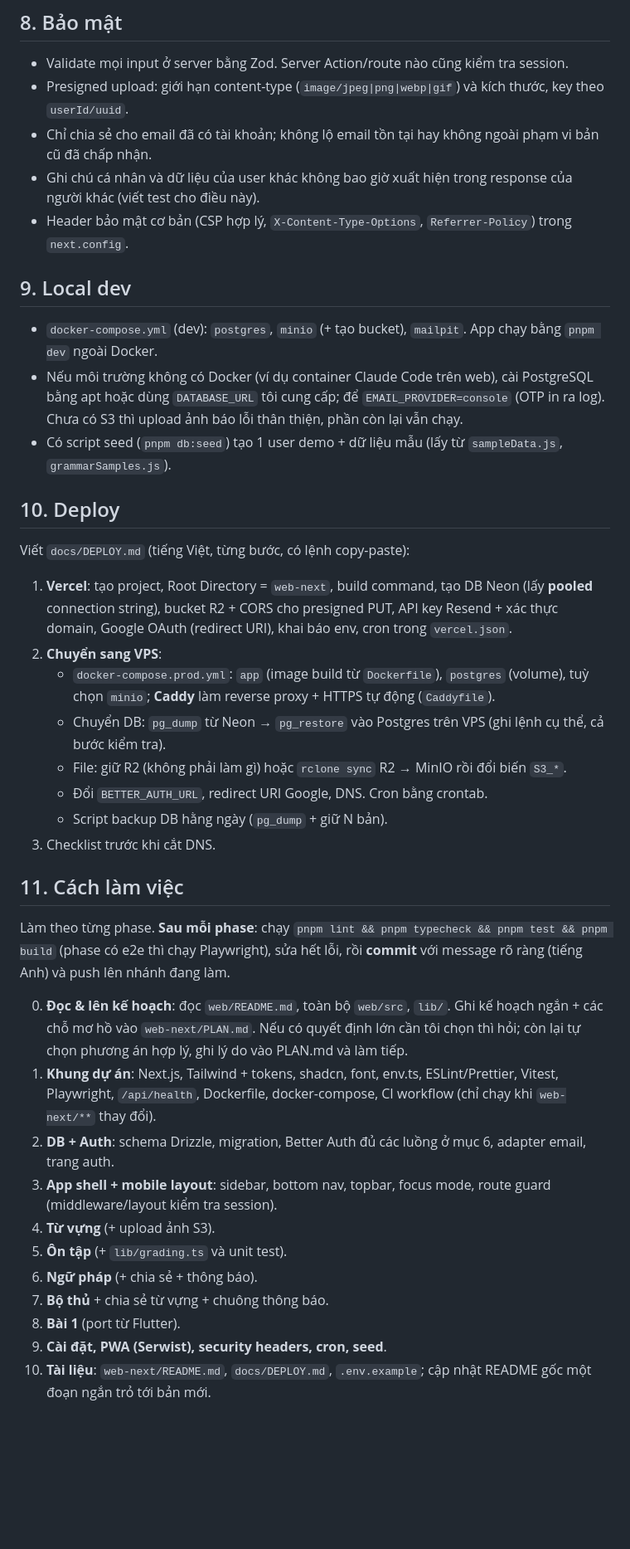
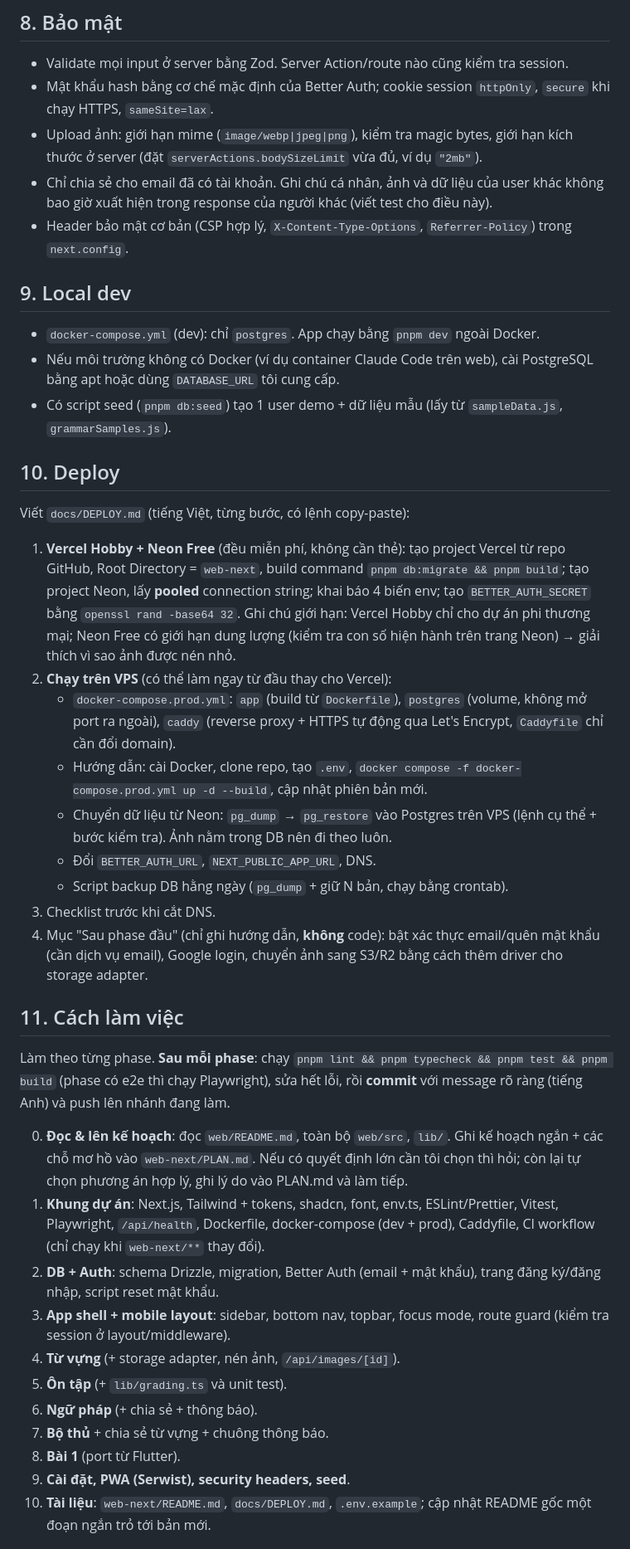
Before and after one commit to lingyuchinese97/lingyu-chinese, a Markdown page: docs/prompts/nextjs-migration.md, the part around one of its changes. Shown at 83% size. GitHub-like rendering; blank space fills up the shorter version.

```diff
--- a/docs/prompts/nextjs-migration.md
+++ b/docs/prompts/nextjs-migration.md
@@ -169,32 +180,38 @@ UI **hoàn toàn tiếng Việt**, giữ nguyên câu chữ, thông báo lỗi,
 ## 8. Bảo mật
 
 - Validate mọi input ở server bằng Zod. Server Action/route nào cũng kiểm tra session.
-- Presigned upload: giới hạn content-type (`image/jpeg|png|webp|gif`) và kích thước, key theo `userId/uuid`.
-- Chỉ chia sẻ cho email đã có tài khoản; không lộ email tồn tại hay không ngoài phạm vi bản cũ đã chấp nhận.
-- Ghi chú cá nhân và dữ liệu của user khác không bao giờ xuất hiện trong response của người khác (viết test cho điều này).
+- Mật khẩu hash bằng cơ chế mặc định của Better Auth; cookie session `httpOnly`, `secure` khi chạy HTTPS, `sameSite=lax`.
+- Upload ảnh: giới hạn mime (`image/webp|jpeg|png`), kiểm tra magic bytes, giới hạn kích thước ở server
+  (đặt `serverActions.bodySizeLimit` vừa đủ, ví dụ `"2mb"`).
+- Chỉ chia sẻ cho email đã có tài khoản. Ghi chú cá nhân, ảnh và dữ liệu của user khác không bao giờ xuất hiện trong response
+  của người khác (viết test cho điều này).
 - Header bảo mật cơ bản (CSP hợp lý, `X-Content-Type-Options`, `Referrer-Policy`) trong `next.config`.
 
 ## 9. Local dev
 
-- `docker-compose.yml` (dev): `postgres`, `minio` (+ tạo bucket), `mailpit`. App chạy bằng `pnpm dev` ngoài Docker.
-- Nếu môi trường không có Docker (ví dụ container Claude Code trên web), cài PostgreSQL bằng apt hoặc dùng
-  `DATABASE_URL` tôi cung cấp; để `EMAIL_PROVIDER=console` (OTP in ra log). Chưa có S3 thì upload ảnh báo lỗi thân thiện, phần còn lại vẫn chạy.
+- `docker-compose.yml` (dev): chỉ `postgres`. App chạy bằng `pnpm dev` ngoài Docker.
+- Nếu môi trường không có Docker (ví dụ container Claude Code trên web), cài PostgreSQL bằng apt hoặc dùng `DATABASE_URL` tôi cung cấp.
 - Có script seed (`pnpm db:seed`) tạo 1 user demo + dữ liệu mẫu (lấy từ `sampleData.js`, `grammarSamples.js`).
 
 ## 10. Deploy
 
 Viết `docs/DEPLOY.md` (tiếng Việt, từng bước, có lệnh copy-paste):
 
-1. **Vercel**: tạo project, Root Directory = `web-next`, build command, tạo DB Neon (lấy **pooled** connection string),
-   bucket R2 + CORS cho presigned PUT, API key Resend + xác thực domain, Google OAuth (redirect URI),
-   khai báo env, cron trong `vercel.json`.
-2. **Chuyển sang VPS**:
-   - `docker-compose.prod.yml`: `app` (image build từ `Dockerfile`), `postgres` (volume), tuỳ chọn `minio`; **Caddy** làm reverse proxy + HTTPS tự động (`Caddyfile`).
-   - Chuyển DB: `pg_dump` từ Neon → `pg_restore` vào Postgres trên VPS (ghi lệnh cụ thể, cả bước kiểm tra).
-   - File: giữ R2 (không phải làm gì) hoặc `rclone sync` R2 → MinIO rồi đổi biến `S3_*`.
-   - Đổi `BETTER_AUTH_URL`, redirect URI Google, DNS. Cron bằng crontab.
-   - Script backup DB hằng ngày (`pg_dump` + giữ N bản).
+1. **Vercel Hobby + Neon Free** (đều miễn phí, không cần thẻ):
+   tạo project Vercel từ repo GitHub, Root Directory = `web-next`, build command `pnpm db:migrate && pnpm build`;
+   tạo project Neon, lấy **pooled** connection string; khai báo 4 biến env; tạo `BETTER_AUTH_SECRET` bằng `openssl rand -base64 32`.
+   Ghi chú giới hạn: Vercel Hobby chỉ cho dự án phi thương mại; Neon Free có giới hạn dung lượng
+   (kiểm tra con số hiện hành trên trang Neon) → giải thích vì sao ảnh được nén nhỏ.
+2. **Chạy trên VPS** (có thể làm ngay từ đầu thay cho Vercel):
+   - `docker-compose.prod.yml`: `app` (build từ `Dockerfile`), `postgres` (volume, không mở port ra ngoài), `caddy`
+     (reverse proxy + HTTPS tự động qua Let's Encrypt, `Caddyfile` chỉ cần đổi domain).
+   - Hướng dẫn: cài Docker, clone repo, tạo `.env`, `docker compose -f docker-compose.prod.yml up -d --build`, cập nhật phiên bản mới.
+   - Chuyển dữ liệu từ Neon: `pg_dump` → `pg_restore` vào Postgres trên VPS (lệnh cụ thể + bước kiểm tra). Ảnh nằm trong DB nên đi theo luôn.
+   - Đổi `BETTER_AUTH_URL`, `NEXT_PUBLIC_APP_URL`, DNS.
+   - Script backup DB hằng ngày (`pg_dump` + giữ N bản, chạy bằng crontab).
 3. Checklist trước khi cắt DNS.
+4. Mục "Sau phase đầu" (chỉ ghi hướng dẫn, **không** code): bật xác thực email/quên mật khẩu (cần dịch vụ email),
+   Google login, chuyển ảnh sang S3/R2 bằng cách thêm driver cho storage adapter.
 
 ## 11. Cách làm việc
 
@@ -204,15 +221,15 @@ sửa hết lỗi, rồi **commit** với message rõ ràng (tiếng Anh) và pu
 0. **Đọc & lên kế hoạch**: đọc `web/README.md`, toàn bộ `web/src`, `lib/`. Ghi kế hoạch ngắn + các chỗ mơ hồ vào `web-next/PLAN.md`.
    Nếu có quyết định lớn cần tôi chọn thì hỏi; còn lại tự chọn phương án hợp lý, ghi lý do vào PLAN.md và làm tiếp.
 1. **Khung dự án**: Next.js, Tailwind + tokens, shadcn, font, env.ts, ESLint/Prettier, Vitest, Playwright, `/api/health`,
-   Dockerfile, docker-compose, CI workflow (chỉ chạy khi `web-next/**` thay đổi).
-2. **DB + Auth**: schema Drizzle, migration, Better Auth đủ các luồng ở mục 6, adapter email, trang auth.
-3. **App shell + mobile layout**: sidebar, bottom nav, topbar, focus mode, route guard (middleware/layout kiểm tra session).
-4. **Từ vựng** (+ upload ảnh S3).
+   Dockerfile, docker-compose (dev + prod), Caddyfile, CI workflow (chỉ chạy khi `web-next/**` thay đổi).
+2. **DB + Auth**: schema Drizzle, migration, Better Auth (email + mật khẩu), trang đăng ký/đăng nhập, script reset mật khẩu.
+3. **App shell + mobile layout**: sidebar, bottom nav, topbar, focus mode, route guard (kiểm tra session ở layout/middleware).
+4. **Từ vựng** (+ storage adapter, nén ảnh, `/api/images/[id]`).
 5. **Ôn tập** (+ `lib/grading.ts` và unit test).
 6. **Ngữ pháp** (+ chia sẻ + thông báo).
 7. **Bộ thủ** + chia sẻ từ vựng + chuông thông báo.
 8. **Bài 1** (port từ Flutter).
-9. **Cài đặt, PWA (Serwist), security headers, cron, seed**.
+9. **Cài đặt, PWA (Serwist), security headers, seed**.
 10. **Tài liệu**: `web-next/README.md`, `docs/DEPLOY.md`, `.env.example`; cập nhật README gốc một đoạn ngắn trỏ tới bản mới.
 
 ## 12. Tiêu chí hoàn thành
```
Also changed, not shown: other parts of docs/prompts/nextjs-migration.md (+63 -49 lines).
